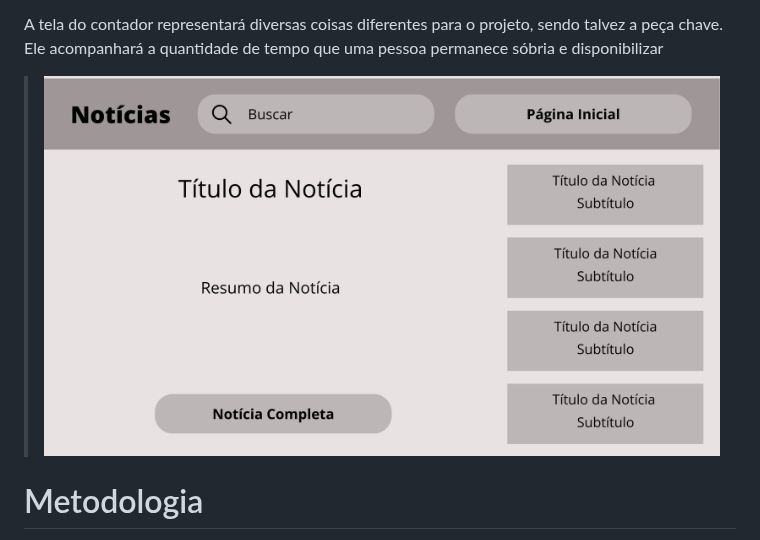
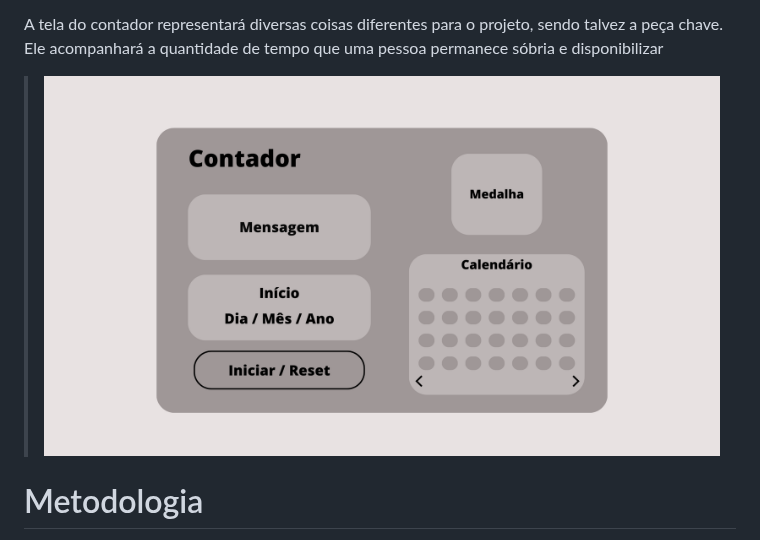
Before and after one commit to ICEI-PUC-Minas-PPLCC-TI/ti-1-ppl-cc-m-20231-saideira, a Markdown page: docs/relatorio/Relatorio Tecnico - TEMPLATE.md, the part around the change. Rendered like a GitHub page.

```diff
--- a/docs/relatorio/Relatorio Tecnico - TEMPLATE.md
+++ b/docs/relatorio/Relatorio Tecnico - TEMPLATE.md
@@ -233,7 +233,7 @@ Dentre as preocupações para a montagem da interface do sistema, estamos estabe
  >
  A tela do contador representará diversas coisas diferentes para o projeto, sendo talvez a peça chave. Ele acompanhará a quantidade de tempo que uma pessoa permanece sóbria e disponibilizar
 >
-> ![Exemplo de Wireframe](images/5.png)
+> ![Exemplo de Wireframe](images/contador.png)
 >
 >
 >
```
